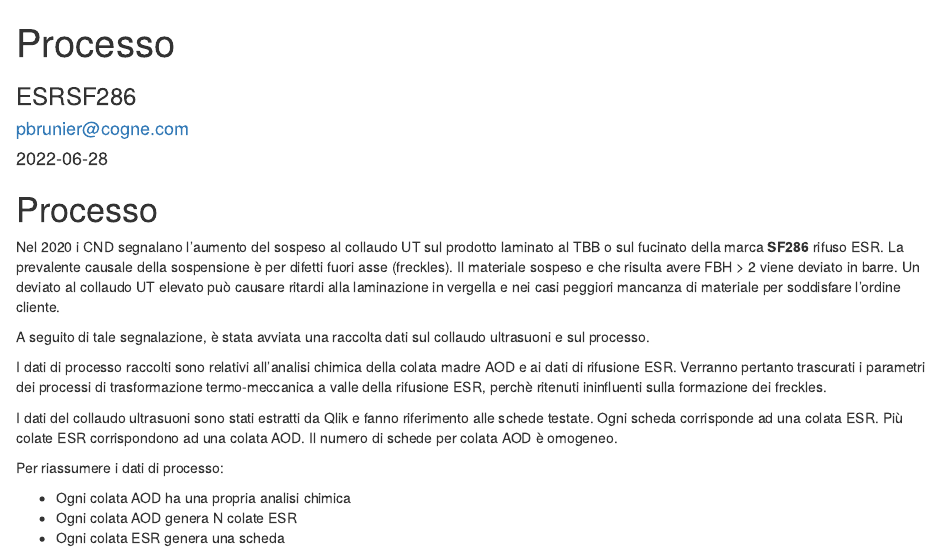
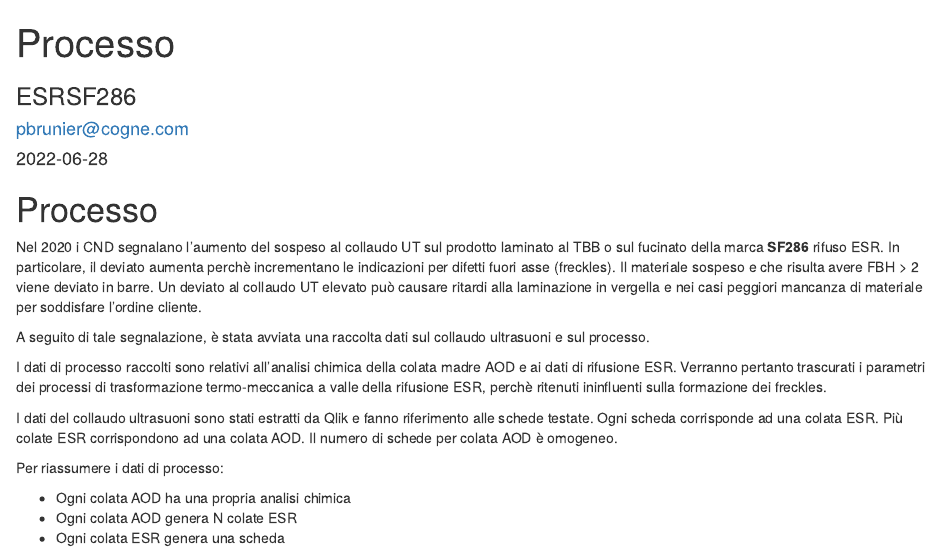
Before and after one commit to arianna-favre-cogne/ESRSF286, an R Markdown document (doc/01-processo.Rmd): the page in a window 1100 px wide, from its top. Rendered offline with R 4.5, knitr and Pandoc, with nearby package versions; code that draws random numbers runs with fixed seeds of ours.

Commit message:
Modifica del processo e compilazione del progetto

```diff
--- a/doc/01-processo.Rmd
+++ b/doc/01-processo.Rmd
@@ -40,7 +40,7 @@ source('~/dev/ESRSF286/R/function.R')
 
 # Processo
 
-Nel 2020 i CND segnalano l'aumento del sospeso al collaudo UT sul prodotto laminato al TBB o sul fucinato della marca **SF286** rifuso ESR. La prevalente causale della sospensione è per difetti fuori asse (freckles). Il materiale sospeso e che risulta avere FBH > 2 viene deviato in barre. Un deviato al collaudo UT elevato può causare ritardi alla laminazione in vergella e nei casi peggiori mancanza di materiale per soddisfare l'ordine cliente.
+Nel 2020 i CND segnalano l'aumento del sospeso al collaudo UT sul prodotto laminato al TBB o sul fucinato della marca **SF286** rifuso ESR. In particolare, il deviato aumenta perchè incrementano le indicazioni per difetti fuori asse (freckles). Il materiale sospeso e che risulta avere FBH > 2 viene deviato in barre. Un deviato al collaudo UT elevato può causare ritardi alla laminazione in vergella e nei casi peggiori mancanza di materiale per soddisfare l'ordine cliente.
 
 A seguito di tale segnalazione, è stata avviata una raccolta dati sul collaudo ultrasuoni e sul processo.
 
```
Also changed, not shown: doc/02-progetto.Rmd (+1 -0 lines).
